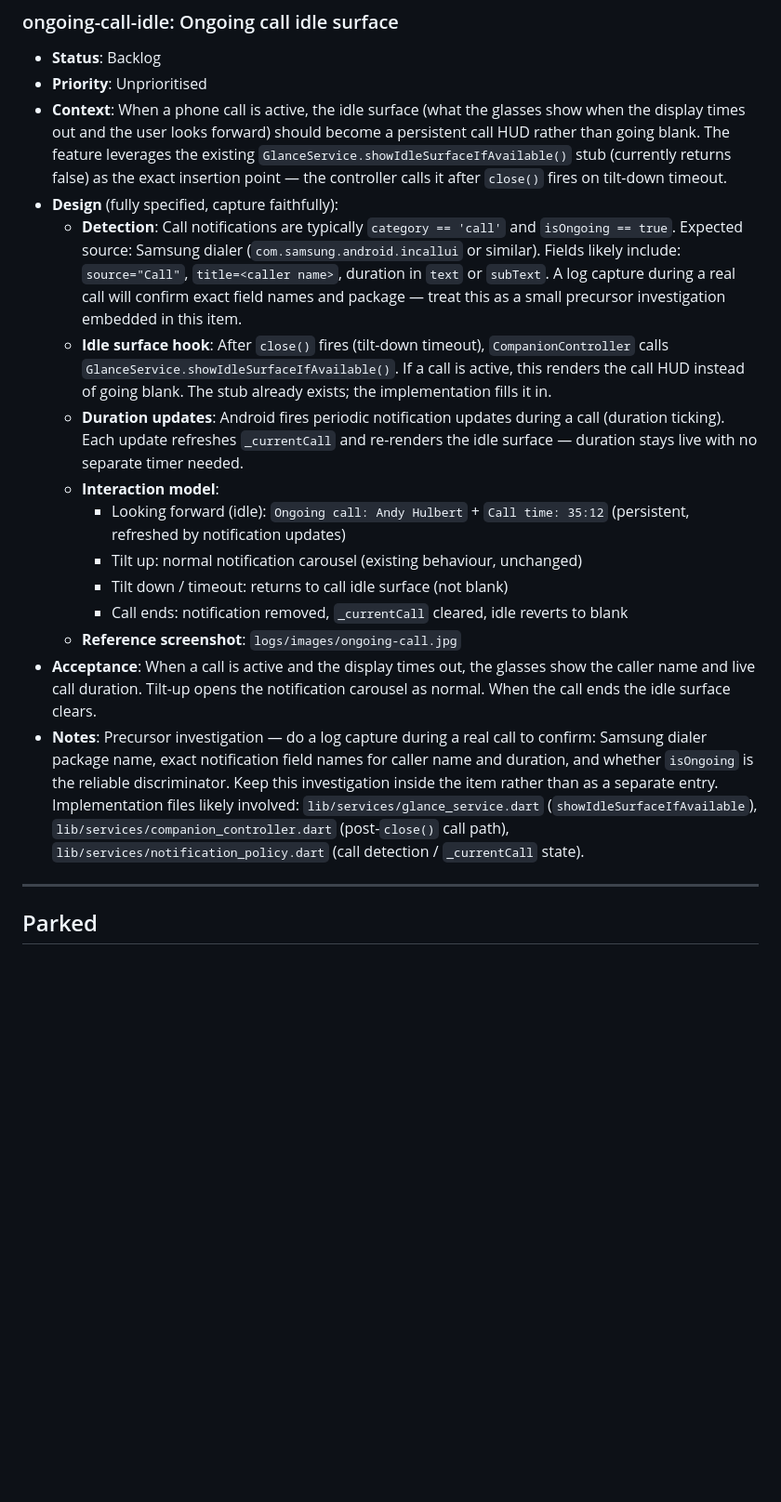
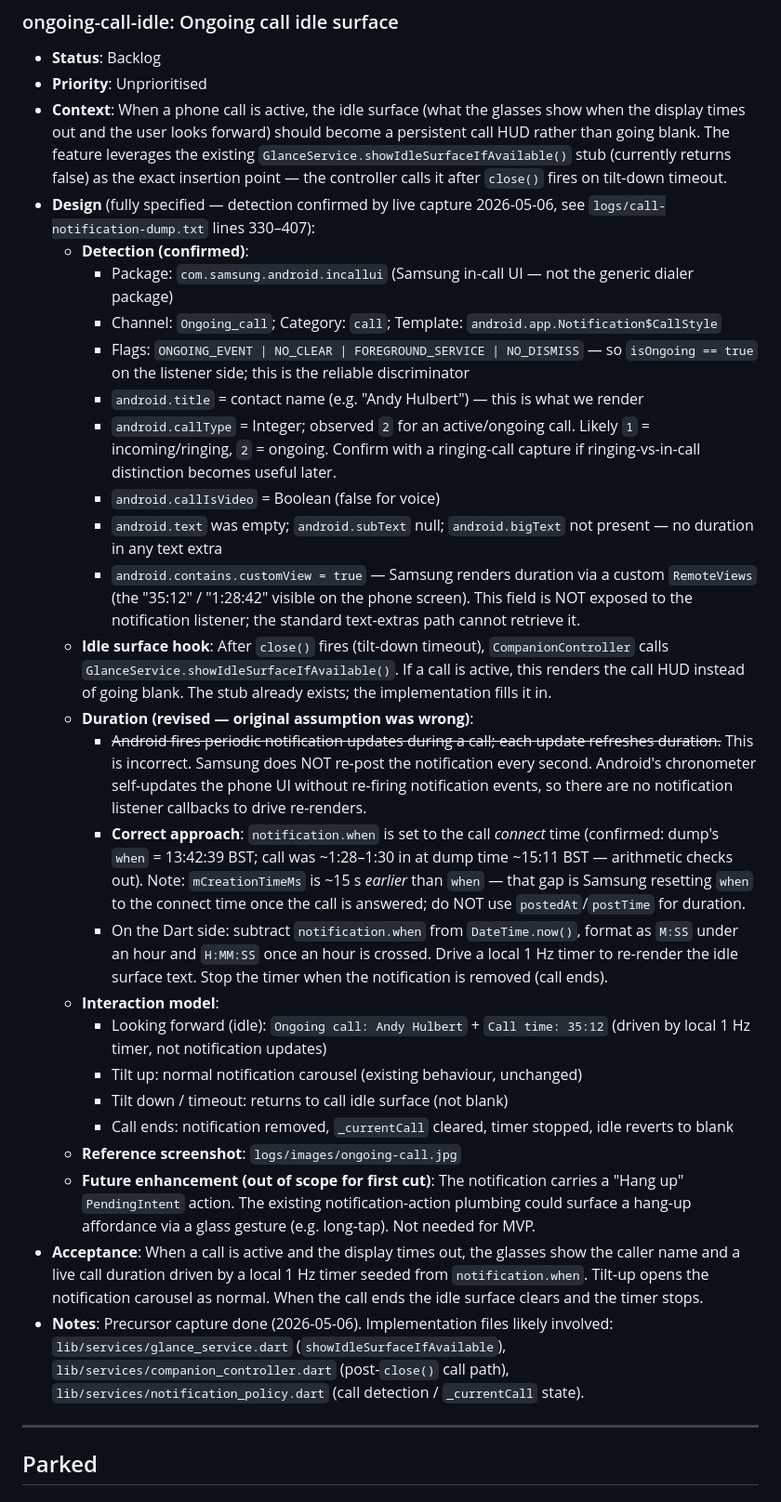
Before and after one commit to Cheddies1/even-g1-companion, a Markdown page: docs/current-worklist.md, the part around the change. Shown at 93% size. Rendered like a GitHub page; blank space fills up the shorter version.

Commit message:
Backlog groomed

```diff
--- a/docs/current-worklist.md
+++ b/docs/current-worklist.md
@@ -93,18 +93,30 @@ Nothing currently in flight. Top of Next: Navigate cleanup.
 - **Status**: Backlog
 - **Priority**: Unprioritised
 - **Context**: When a phone call is active, the idle surface (what the glasses show when the display times out and the user looks forward) should become a persistent call HUD rather than going blank. The feature leverages the existing `GlanceService.showIdleSurfaceIfAvailable()` stub (currently returns false) as the exact insertion point — the controller calls it after `close()` fires on tilt-down timeout.
-- **Design** (fully specified, capture faithfully):
-  - **Detection**: Call notifications are typically `category == 'call'` and `isOngoing == true`. Expected source: Samsung dialer (`com.samsung.android.incallui` or similar). Fields likely include: `source="Call"`, `title=<caller name>`, duration in `text` or `subText`. A log capture during a real call will confirm exact field names and package — treat this as a small precursor investigation embedded in this item.
+- **Design** (fully specified — detection confirmed by live capture 2026-05-06, see `logs/call-notification-dump.txt` lines 330–407):
+  - **Detection (confirmed)**:
+    - Package: `com.samsung.android.incallui` (Samsung in-call UI — not the generic dialer package)
+    - Channel: `Ongoing_call`; Category: `call`; Template: `android.app.Notification$CallStyle`
+    - Flags: `ONGOING_EVENT | NO_CLEAR | FOREGROUND_SERVICE | NO_DISMISS` — so `isOngoing == true` on the listener side; this is the reliable discriminator
+    - `android.title` = contact name (e.g. "Andy Hulbert") — this is what we render
+    - `android.callType` = Integer; observed `2` for an active/ongoing call. Likely `1` = incoming/ringing, `2` = ongoing. Confirm with a ringing-call capture if ringing-vs-in-call distinction becomes useful later.
+    - `android.callIsVideo` = Boolean (false for voice)
+    - `android.text` was empty; `android.subText` null; `android.bigText` not present — no duration in any text extra
+    - `android.contains.customView = true` — Samsung renders duration via a custom `RemoteViews` (the "35:12" / "1:28:42" visible on the phone screen). This field is NOT exposed to the notification listener; the standard text-extras path cannot retrieve it.
   - **Idle surface hook**: After `close()` fires (tilt-down timeout), `CompanionController` calls `GlanceService.showIdleSurfaceIfAvailable()`. If a call is active, this renders the call HUD instead of going blank. The stub already exists; the implementation fills it in.
-  - **Duration updates**: Android fires periodic notification updates during a call (duration ticking). Each update refreshes `_currentCall` and re-renders the idle surface — duration stays live with no separate timer needed.
+  - **Duration (revised — original assumption was wrong)**:
+    - ~~Android fires periodic notification updates during a call; each update refreshes duration.~~ This is incorrect. Samsung does NOT re-post the notification every second. Android's chronometer self-updates the phone UI without re-firing notification events, so there are no notification listener callbacks to drive re-renders.
+    - **Correct approach**: `notification.when` is set to the call *connect* time (confirmed: dump's `when` = 13:42:39 BST; call was ~1:28–1:30 in at dump time ~15:11 BST — arithmetic checks out). Note: `mCreationTimeMs` is ~15 s *earlier* than `when` — that gap is Samsung resetting `when` to the connect time once the call is answered; do NOT use `postedAt`/`postTime` for duration.
+    - On the Dart side: subtract `notification.when` from `DateTime.now()`, format as `M:SS` under an hour and `H:MM:SS` once an hour is crossed. Drive a local 1 Hz timer to re-render the idle surface text. Stop the timer when the notification is removed (call ends).
   - **Interaction model**:
-    - Looking forward (idle): `Ongoing call: Andy Hulbert` + `Call time: 35:12` (persistent, refreshed by notification updates)
+    - Looking forward (idle): `Ongoing call: Andy Hulbert` + `Call time: 35:12` (driven by local 1 Hz timer, not notification updates)
     - Tilt up: normal notification carousel (existing behaviour, unchanged)
     - Tilt down / timeout: returns to call idle surface (not blank)
-    - Call ends: notification removed, `_currentCall` cleared, idle reverts to blank
+    - Call ends: notification removed, `_currentCall` cleared, timer stopped, idle reverts to blank
   - **Reference screenshot**: `logs/images/ongoing-call.jpg`
-- **Acceptance**: When a call is active and the display times out, the glasses show the caller name and live call duration. Tilt-up opens the notification carousel as normal. When the call ends the idle surface clears.
-- **Notes**: Precursor investigation — do a log capture during a real call to confirm: Samsung dialer package name, exact notification field names for caller name and duration, and whether `isOngoing` is the reliable discriminator. Keep this investigation inside the item rather than as a separate entry. Implementation files likely involved: `lib/services/glance_service.dart` (`showIdleSurfaceIfAvailable`), `lib/services/companion_controller.dart` (post-`close()` call path), `lib/services/notification_policy.dart` (call detection / `_currentCall` state).
+  - **Future enhancement (out of scope for first cut)**: The notification carries a "Hang up" `PendingIntent` action. The existing notification-action plumbing could surface a hang-up affordance via a glass gesture (e.g. long-tap). Not needed for MVP.
+- **Acceptance**: When a call is active and the display times out, the glasses show the caller name and a live call duration driven by a local 1 Hz timer seeded from `notification.when`. Tilt-up opens the notification carousel as normal. When the call ends the idle surface clears and the timer stops.
+- **Notes**: Precursor capture done (2026-05-06). Implementation files likely involved: `lib/services/glance_service.dart` (`showIdleSurfaceIfAvailable`), `lib/services/companion_controller.dart` (post-`close()` call path), `lib/services/notification_policy.dart` (call detection / `_currentCall` state).
 
 ---
 
```
